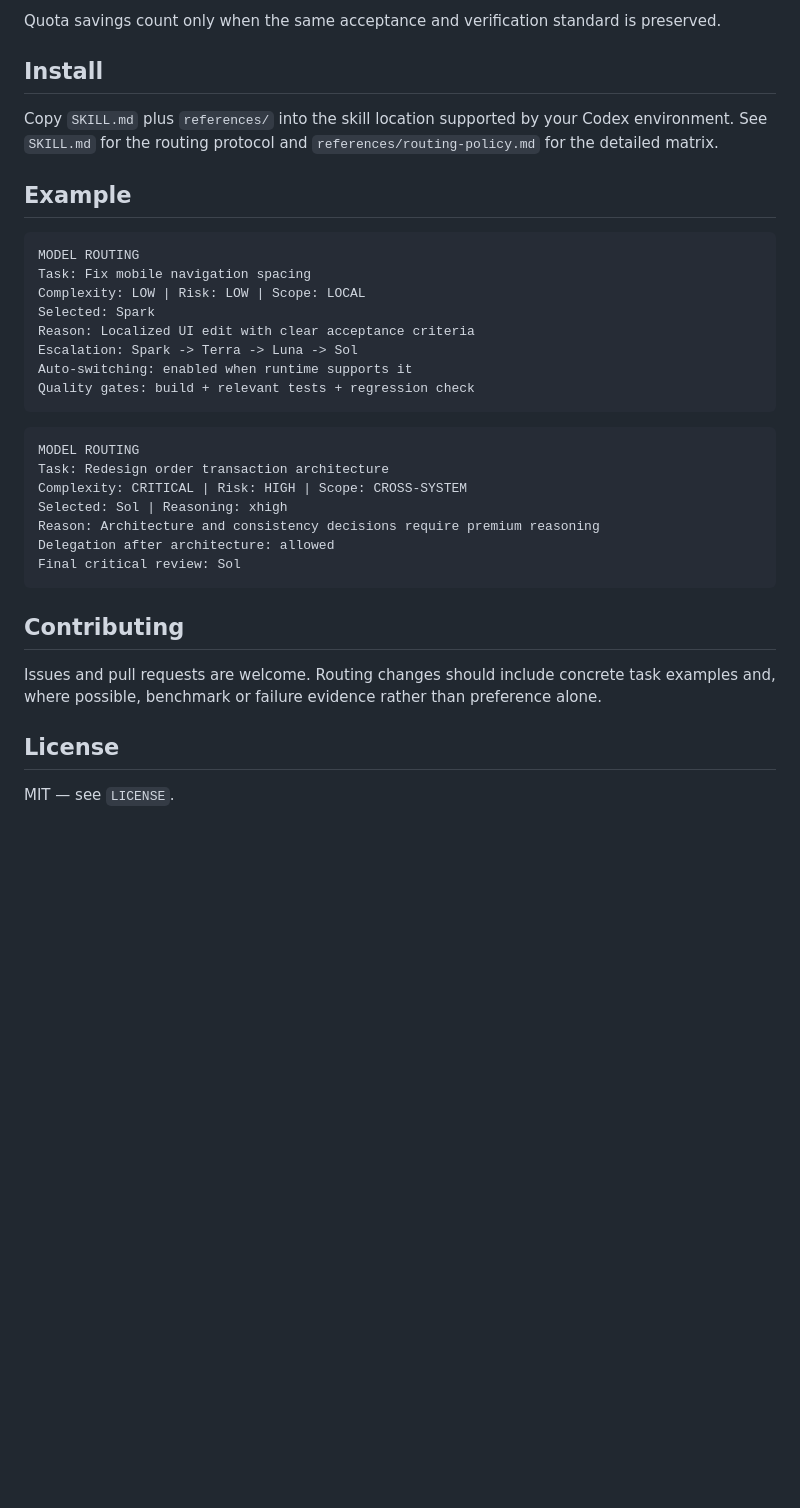
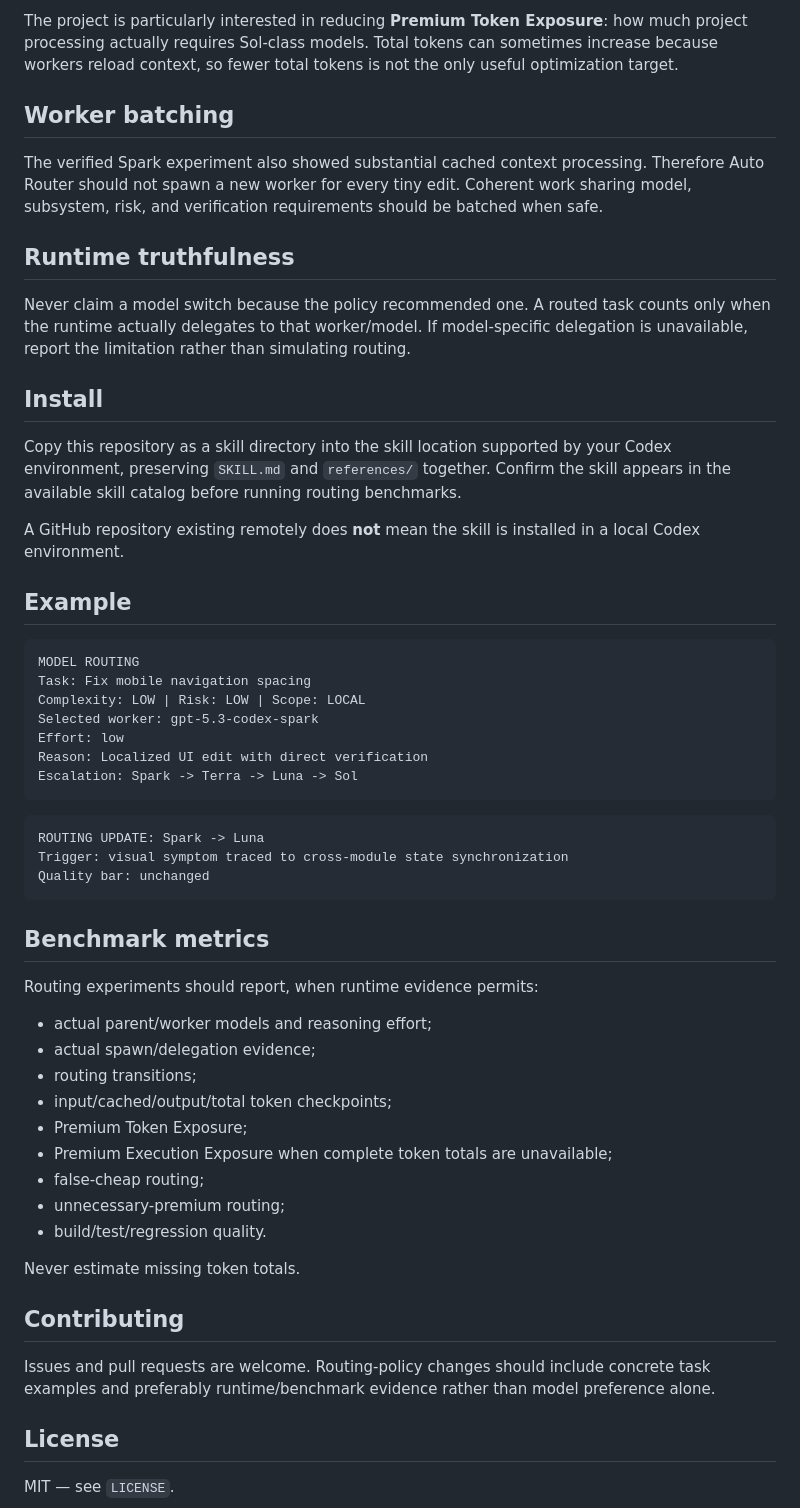
Before and after one commit to vinsliu626/codex-auto-router, a Markdown page: README.md, the part around one of its changes. GitHub-like rendering; blank space fills up the shorter version.

````diff
--- a/README.md
+++ b/README.md
@@ -45,9 +59,19 @@ A large project can start with Sol for architecture, delegate routine implementa
 
-Quota savings count only when the same acceptance and verification standard is preserved.
+The project is particularly interested in reducing **Premium Token Exposure**: how much project processing actually requires Sol-class models. Total tokens can sometimes increase because workers reload context, so fewer total tokens is not the only useful optimization target.
+
+## Worker batching
+
+The verified Spark experiment also showed substantial cached context processing. Therefore Auto Router should not spawn a new worker for every tiny edit. Coherent work sharing model, subsystem, risk, and verification requirements should be batched when safe.
+
+## Runtime truthfulness
+
+Never claim a model switch because the policy recommended one. A routed task counts only when the runtime actually delegates to that worker/model. If model-specific delegation is unavailable, report the limitation rather than simulating routing.
 
 ## Install
 
-Copy `SKILL.md` plus `references/` into the skill location supported by your Codex environment. See `SKILL.md` for the routing protocol and `references/routing-policy.md` for the detailed matrix.
+Copy this repository as a skill directory into the skill location supported by your Codex environment, preserving `SKILL.md` and `references/` together. Confirm the skill appears in the available skill catalog before running routing benchmarks.
+
+A GitHub repository existing remotely does **not** mean the skill is installed in a local Codex environment.
 
 ## Example
 
@@ -55,26 +79,37 @@ Copy `SKILL.md` plus `references/` into the skill location supported by your Cod
 MODEL ROUTING
 Task: Fix mobile navigation spacing
 Complexity: LOW | Risk: LOW | Scope: LOCAL
-Selected: Spark
-Reason: Localized UI edit with clear acceptance criteria
+Selected worker: gpt-5.3-codex-spark
+Effort: low
+Reason: Localized UI edit with direct verification
 Escalation: Spark -> Terra -> Luna -> Sol
-Auto-switching: enabled when runtime supports it
-Quality gates: build + relevant tests + regression check
 ```
 
 ```text
-MODEL ROUTING
-Task: Redesign order transaction architecture
-Complexity: CRITICAL | Risk: HIGH | Scope: CROSS-SYSTEM
-Selected: Sol | Reasoning: xhigh
-Reason: Architecture and consistency decisions require premium reasoning
-Delegation after architecture: allowed
-Final critical review: Sol
+ROUTING UPDATE: Spark -> Luna
+Trigger: visual symptom traced to cross-module state synchronization
+Quality bar: unchanged
 ```
+
+## Benchmark metrics
+
+Routing experiments should report, when runtime evidence permits:
+
+- actual parent/worker models and reasoning effort;
+- actual spawn/delegation evidence;
+- routing transitions;
+- input/cached/output/total token checkpoints;
+- Premium Token Exposure;
+- Premium Execution Exposure when complete token totals are unavailable;
+- false-cheap routing;
+- unnecessary-premium routing;
+- build/test/regression quality.
+
+Never estimate missing token totals.
 
 ## Contributing
 
-Issues and pull requests are welcome. Routing changes should include concrete task examples and, where possible, benchmark or failure evidence rather than preference alone.
+Issues and pull requests are welcome. Routing-policy changes should include concrete task examples and preferably runtime/benchmark evidence rather than model preference alone.
 
 ## License
 
````
Also changed, not shown: other parts of README.md (+32 -18 lines).
